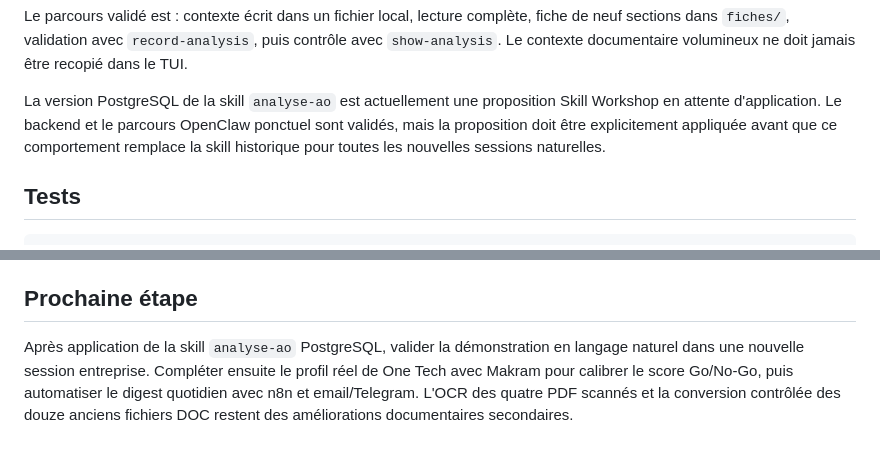
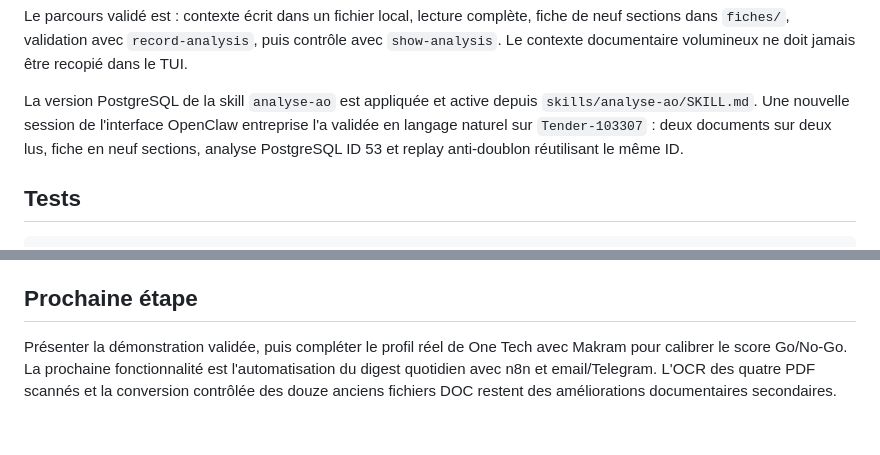
Before and after one commit to khayem487/onetech-tender-agent, a Markdown page: README.md, 2 parts joined by grey strips. GitHub-like rendering.

Commit message:
test(e2e): validate natural-language AO analysis through OpenClaw

```diff
--- a/README.md
+++ b/README.md
@@ -210,11 +210,11 @@ fiche de neuf sections dans `fiches/`, validation avec `record-analysis`, puis
 contrôle avec `show-analysis`. Le contexte documentaire volumineux ne doit jamais
 être recopié dans le TUI.
 
-La version PostgreSQL de la skill `analyse-ao` est actuellement une proposition
-Skill Workshop en attente d'application. Le backend et le parcours OpenClaw
-ponctuel sont validés, mais la proposition doit être explicitement appliquée
-avant que ce comportement remplace la skill historique pour toutes les nouvelles
-sessions naturelles.
+La version PostgreSQL de la skill `analyse-ao` est appliquée et active depuis
+`skills/analyse-ao/SKILL.md`. Une nouvelle session de l'interface OpenClaw
+entreprise l'a validée en langage naturel sur `Tender-103307` : deux documents
+sur deux lus, fiche en neuf sections, analyse PostgreSQL ID 53 et replay
+anti-doublon réutilisant le même ID.
 
 ## Tests
 
@@ -249,9 +249,8 @@ pour l'historique du projet.
 
 ## Prochaine étape
 
-Après application de la skill `analyse-ao` PostgreSQL, valider la démonstration
-en langage naturel dans une nouvelle session entreprise. Compléter ensuite le
-profil réel de One Tech avec Makram pour calibrer le score Go/No-Go, puis
-automatiser le digest quotidien avec n8n et email/Telegram. L'OCR des quatre PDF
-scannés et la conversion contrôlée des douze anciens fichiers DOC restent des
-améliorations documentaires secondaires.
+Présenter la démonstration validée, puis compléter le profil réel de One Tech
+avec Makram pour calibrer le score Go/No-Go. La prochaine fonctionnalité est
+l'automatisation du digest quotidien avec n8n et email/Telegram. L'OCR des
+quatre PDF scannés et la conversion contrôlée des douze anciens fichiers DOC
+restent des améliorations documentaires secondaires.
```
Also changed, not shown: docs/POSTGRES_ANALYSIS_E2E_REPORT_2026-08-10.md (+52 -19 lines), fiches/2026-08-10_hopital-charles-nicolle_acquisition-equipements-medicaux.md (added, +116 -0 lines).
